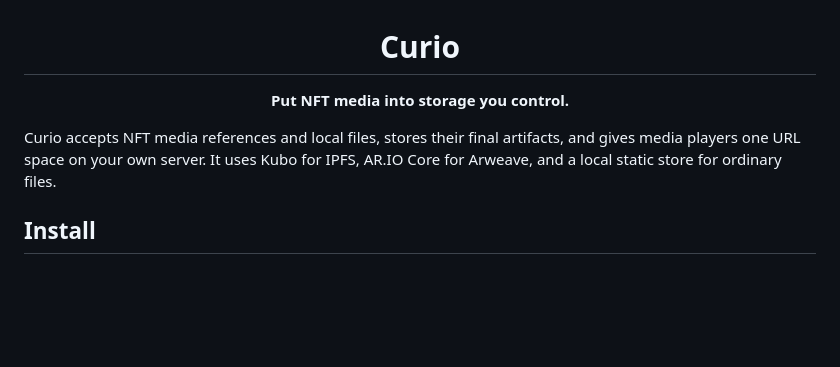
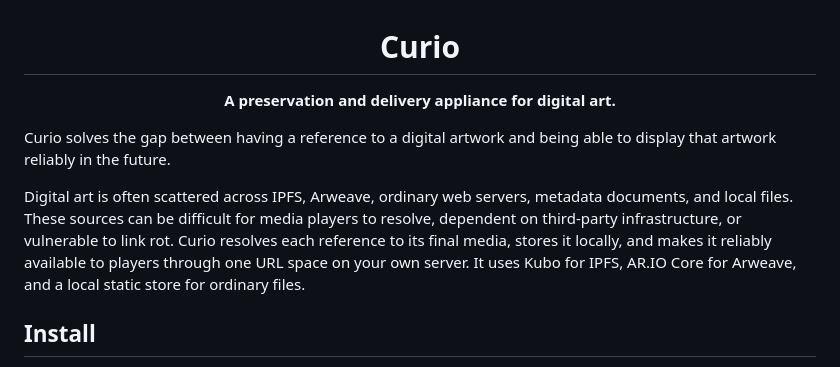
Before and after one commit to dmichael/curio, a Markdown page: README.md, the part around the change. Rendered like a GitHub page; blank space fills up the shorter version.

Commit message:
Clarify Curio's purpose (#10)

```diff
--- a/README.md
+++ b/README.md
@@ -1,10 +1,17 @@
 <h1 align="center">Curio</h1>
 
-<p align="center"><strong>Put NFT media into storage you control.</strong></p>
+<p align="center"><strong>A preservation and delivery appliance for digital art.</strong></p>
 
-Curio accepts NFT media references and local files, stores their final artifacts,
-and gives media players one URL space on your own server. It uses Kubo for IPFS,
-AR.IO Core for Arweave, and a local static store for ordinary files.
+Curio solves the gap between having a reference to a digital artwork and being
+able to display that artwork reliably in the future.
+
+Digital art is often scattered across IPFS, Arweave, ordinary web servers,
+metadata documents, and local files. These sources can be difficult for media
+players to resolve, dependent on third-party infrastructure, or vulnerable to
+link rot. Curio resolves each reference to its final media, stores it locally,
+and makes it reliably available to players through one URL space on your own
+server. It uses Kubo for IPFS, AR.IO Core for Arweave, and a local static store
+for ordinary files.
 
 ## Install
 
```
